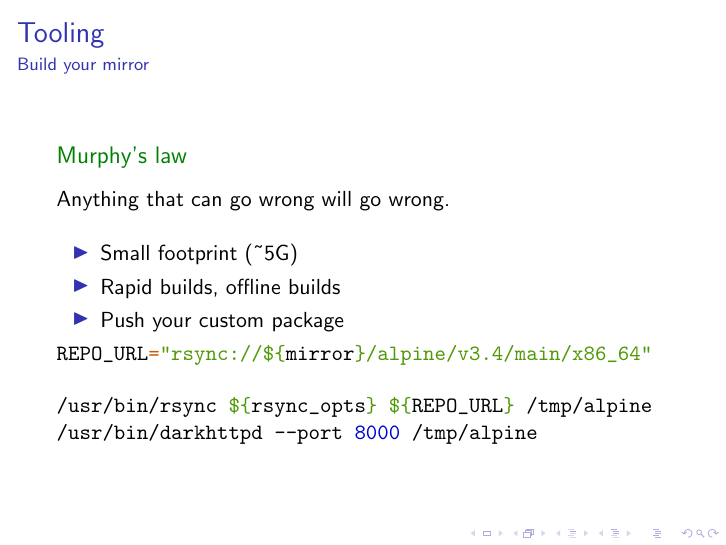
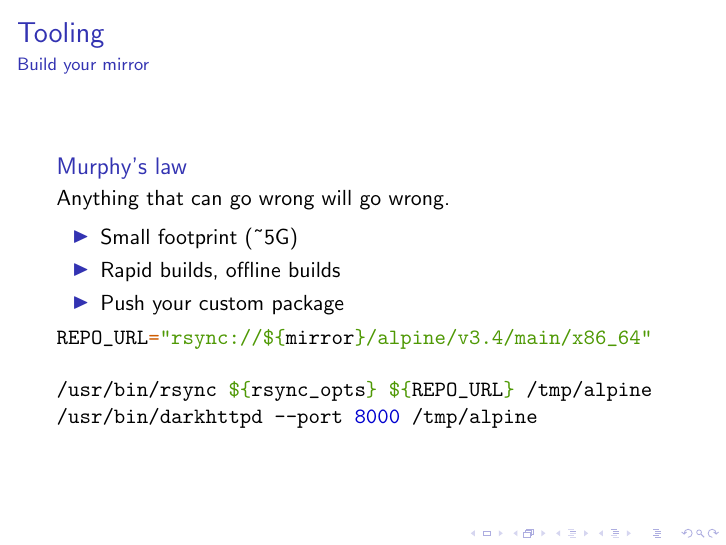
Before and after one commit to IxDay/mastering-alpine, LaTeX slides (mastering-alpine.tex): page 12 of 14. Compiled offline with pdfLaTeX; a LaTeX package or settings file that is missing is left out.

Commit message:
remove spaces in blocks as they belong to the theme now

```diff
--- a/mastering-alpine.tex
+++ b/mastering-alpine.tex
@@ -118,11 +118,9 @@ CMD ["/usr/local/bin/hello"]
   \frametitle{Tooling}
   \framesubtitle{Build your mirror}
 
-  \begin{exampleblock}{Murphy's law}
-    \vskip2mm
+  \begin{block}{Murphy's law}
     Anything that can go wrong will go wrong.
-    \vskip2mm
-  \end{exampleblock}
+  \end{block}
 
     \begin{itemize}
       \item Small footprint (\char`~5G)
```
